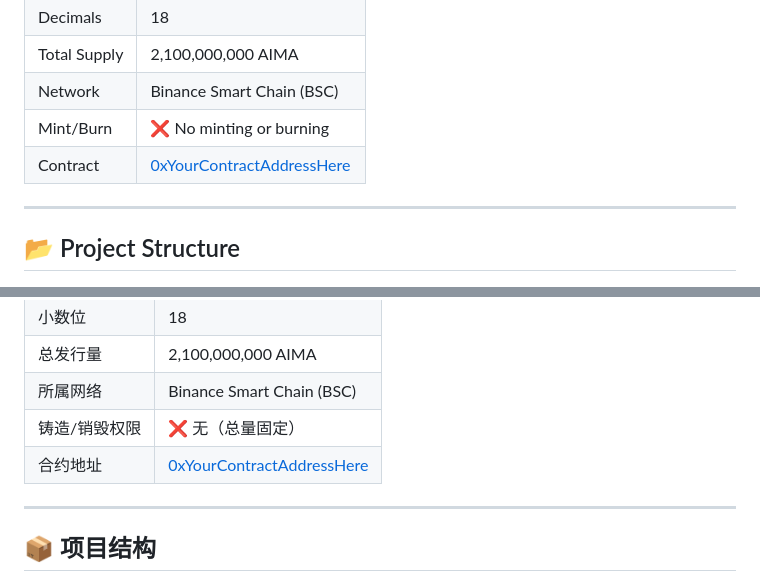
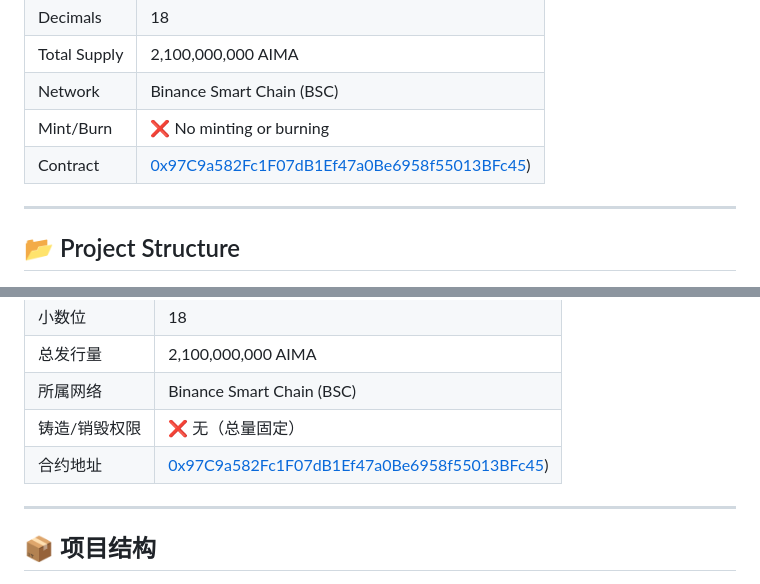
Before and after one commit to aimagbpt/aima-token, a Markdown page: README.md, 2 parts joined by grey strips. Rendered like a GitHub page.

```diff
--- a/README.md
+++ b/README.md
@@ -28,7 +28,7 @@ Key use cases include:
 | Total Supply   | 2,100,000,000 AIMA             |
 | Network        | Binance Smart Chain (BSC)      |
 | Mint/Burn      | ❌ No minting or burning       |
-| Contract       | [0xYourContractAddressHere](https://bscscan.com/address/0xYourContractAddressHere)
+| Contract       | [0x97C9a582Fc1F07dB1Ef47a0Be6958f55013BFc45](https://bscscan.com/address/0x97C9a582Fc1F07dB1Ef47a0Be6958f55013BFc45))
 
 ---
 
@@ -62,7 +62,8 @@ Key use cases include:
 | 总发行量   | 2,100,000,000 AIMA          |
 | 所属网络   | Binance Smart Chain (BSC)   |
 | 铸造/销毁权限 | ❌ 无（总量固定）         |
-| 合约地址   | [0xYourContractAddressHere](https://bscscan.com/address/0xYourContractAddressHere) |
+| 合约地址   | [0x97C9a582Fc1F07dB1Ef47a0Be6958f55013BFc45](https://bscscan.com/address/0x97C9a582Fc1F07dB1Ef47a0Be6958f55013BFc45))
+
 
 ---
 
```
